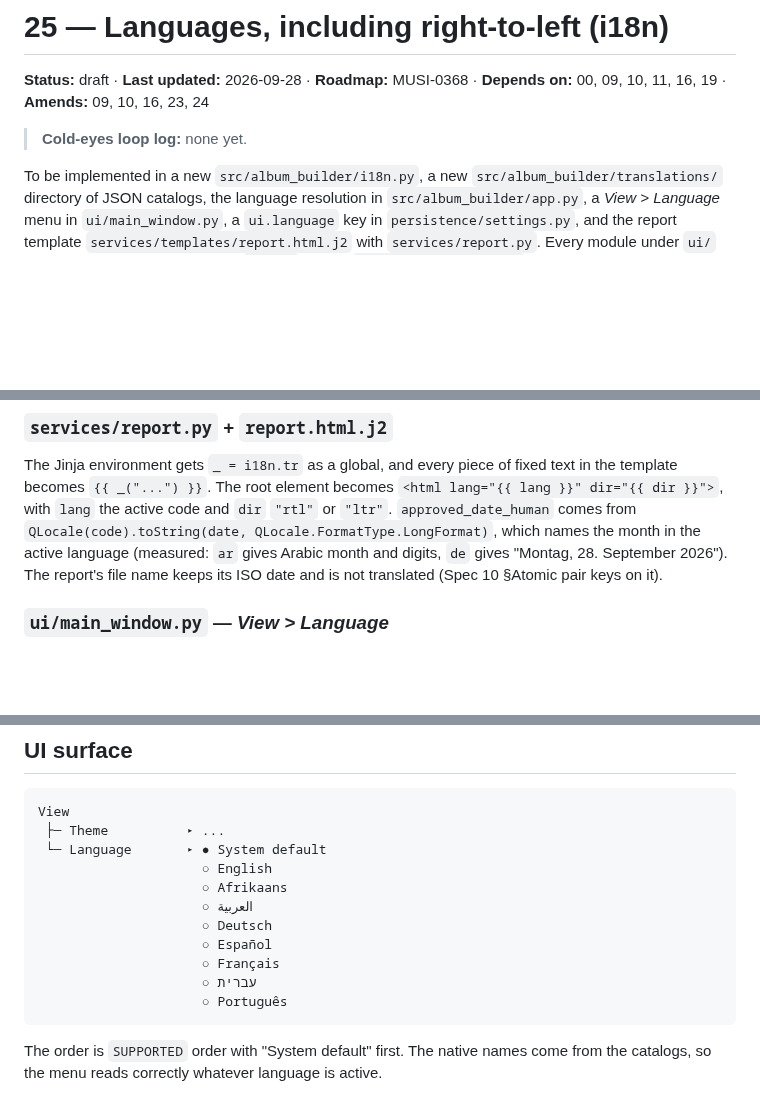
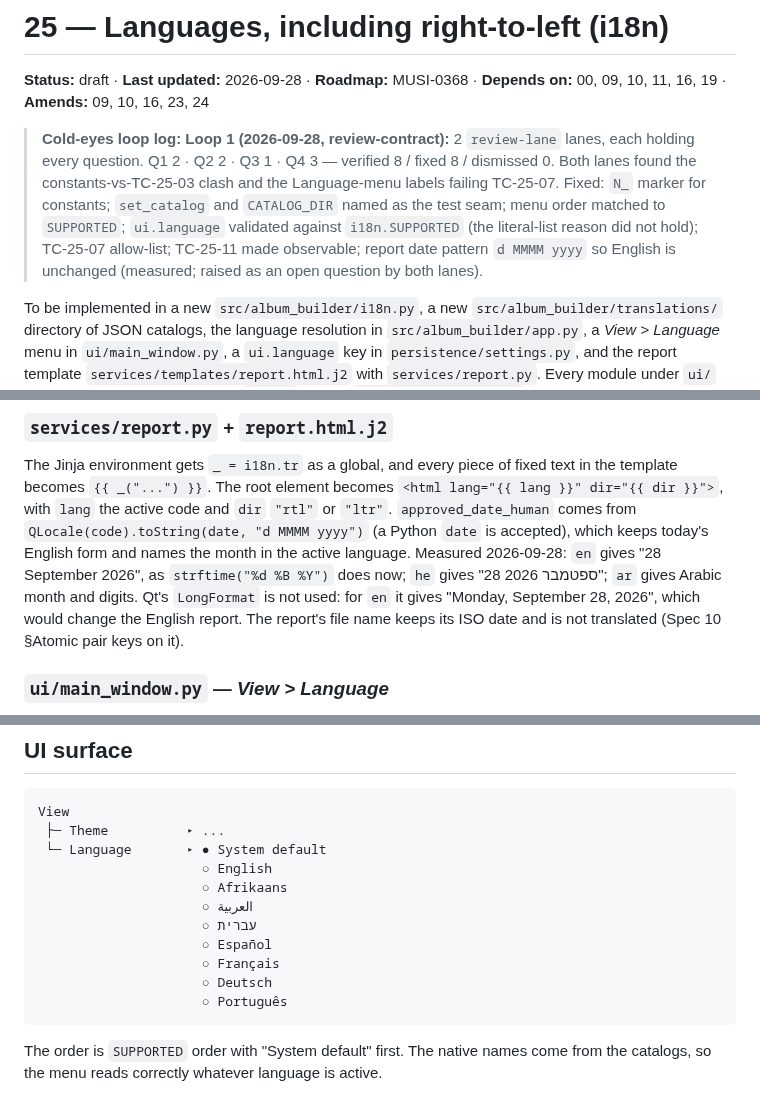
Before and after one commit to milnet01/album-builder, a Markdown page: docs/specs/25-languages.md, 3 parts joined by grey strips. GitHub-like rendering; blank space fills up the shorter version.

````diff
--- a/docs/specs/25-languages.md
+++ b/docs/specs/25-languages.md
@@ -2,7 +2,15 @@
 
 **Status:** draft · **Last updated:** 2026-09-28 · **Roadmap:** MUSI-0368 · **Depends on:** 00, 09, 10, 11, 16, 19 · **Amends:** 09, 10, 16, 23, 24
 
-> **Cold-eyes loop log:** none yet.
+> **Cold-eyes loop log:**
+> **Loop 1 (2026-09-28, review-contract):** 2 `review-lane` lanes, each holding every
+> question. Q1 2 · Q2 2 · Q3 1 · Q4 3 — verified 8 / fixed 8 / dismissed 0. Both lanes
+> found the constants-vs-TC-25-03 clash and the Language-menu labels failing TC-25-07.
+> Fixed: `N_` marker for constants; `set_catalog` and `CATALOG_DIR` named as the test
+> seam; menu order matched to `SUPPORTED`; `ui.language` validated against
+> `i18n.SUPPORTED` (the literal-list reason did not hold); TC-25-07 allow-list; TC-25-11
+> made observable; report date pattern `d MMMM yyyy` so English is unchanged (measured;
+> raised as an open question by both lanes).
 
 To be implemented in a new `src/album_builder/i18n.py`, a new
 `src/album_builder/translations/` directory of JSON catalogs, the language resolution
@@ -105,9 +121,12 @@ The Jinja environment gets `_ = i18n.tr` as a global, and every piece of fixed t
 the template becomes `{{ _("...") }}`. The root element becomes
 `<html lang="{{ lang }}" dir="{{ dir }}">`, with `lang` the active code and `dir`
 `"rtl"` or `"ltr"`. `approved_date_human` comes from
-`QLocale(code).toString(date, QLocale.FormatType.LongFormat)`, which names the month in
-the active language (measured: `ar` gives Arabic month and digits, `de` gives
-"Montag, 28. September 2026"). The report's file name keeps its ISO date and is not
+`QLocale(code).toString(date, "d MMMM yyyy")` (a Python `date` is accepted), which
+keeps today's English form and names the month in the active language. Measured
+2026-09-28: `en` gives "28 September 2026", as `strftime("%d %B %Y")` does now; `he`
+gives "28 ספטמבר 2026"; `ar` gives Arabic month and digits. Qt's `LongFormat` is not
+used: for `en` it gives "Monday, September 28, 2026", which would change the English
+report. The report's file name keeps its ISO date and is not
 translated (Spec 10 §Atomic pair keys on it).
 
 ### `ui/main_window.py` — *View > Language*
@@ -152,10 +171,10 @@ View
                      ○ English
                      ○ Afrikaans
                      ○ العربية
-                     ○ Deutsch
+                     ○ עברית
                      ○ Español
                      ○ Français
-                     ○ עברית
+                     ○ Deutsch
                      ○ Português
 ```
 
````
Also changed, not shown: other parts of docs/specs/25-languages.md (+23 -16 lines).
